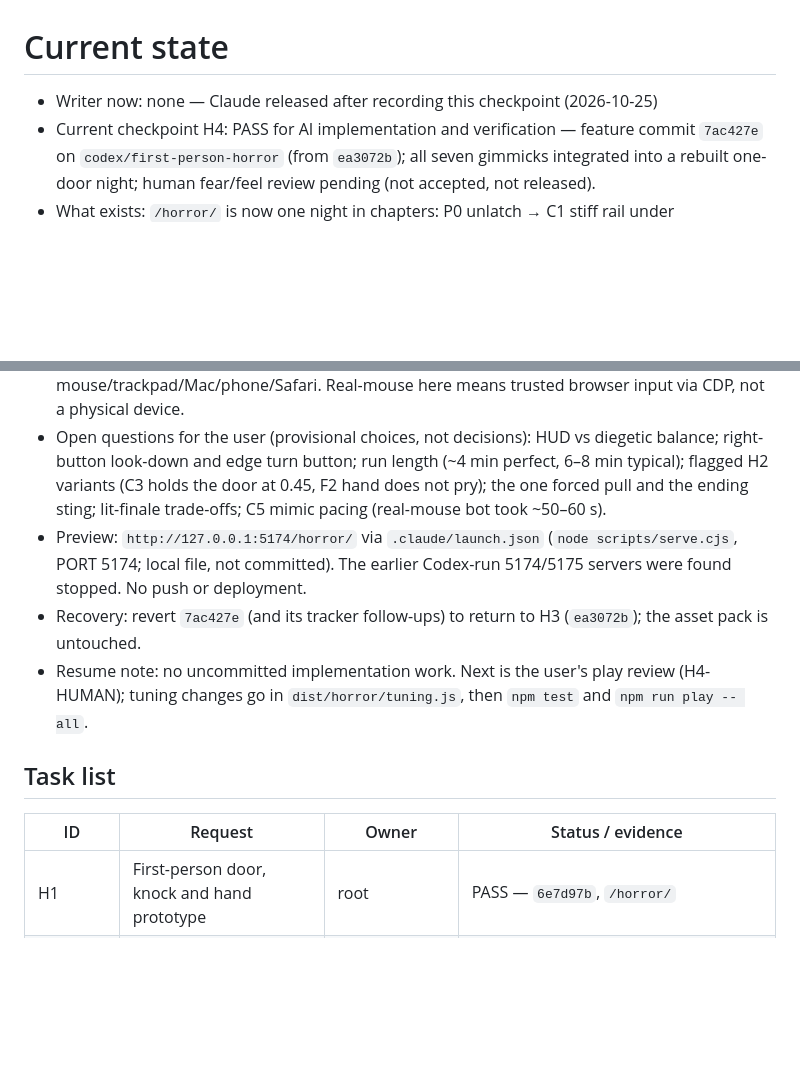
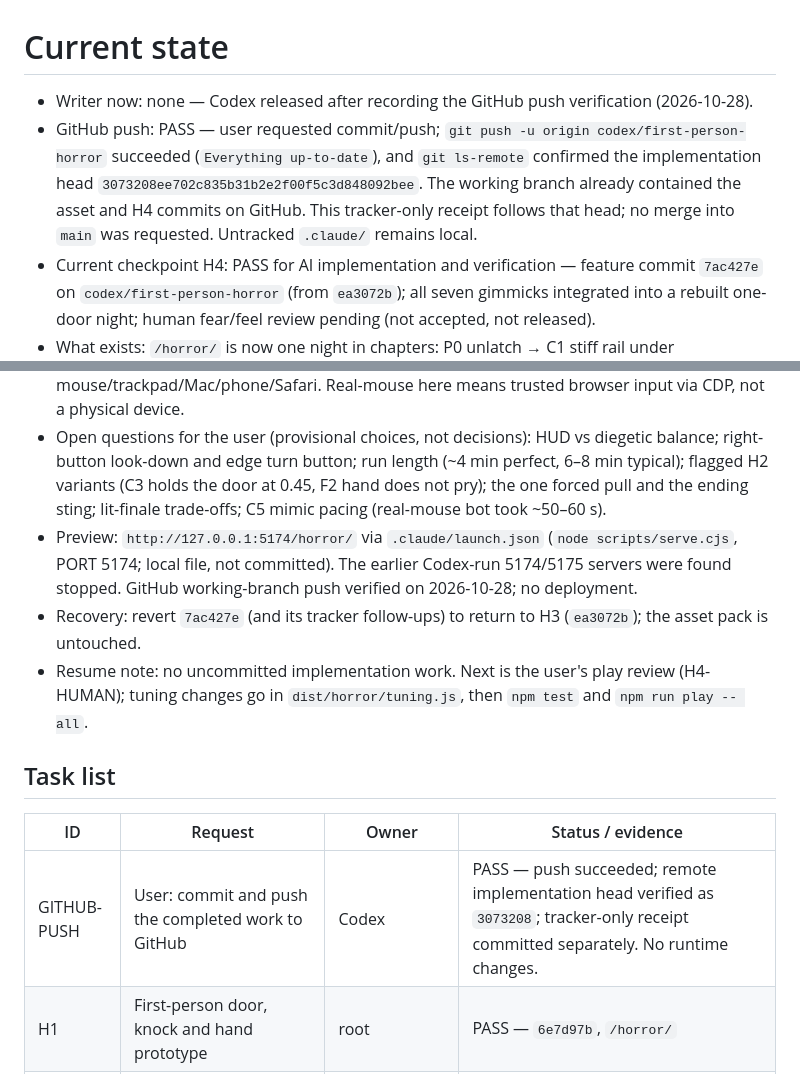
Before and after one commit to lcylcy-11/door, a Markdown page: CURRENT-STATE.md, 2 parts joined by grey strips. Rendered like a GitHub page; blank space fills up the shorter version.

Commit message:
docs: record verified GitHub working-branch push

```diff
--- a/CURRENT-STATE.md
+++ b/CURRENT-STATE.md
@@ -1,13 +1,14 @@
 # Current state
 
-- Writer now: none — Claude released after recording this checkpoint (2026-10-25)
+- Writer now: none — Codex released after recording the GitHub push verification (2026-10-28).
+- GitHub push: PASS — user requested commit/push; `git push -u origin codex/first-person-horror` succeeded (`Everything up-to-date`), and `git ls-remote` confirmed the implementation head `3073208ee702c835b31b2e2f00f5c3d848092bee`. The working branch already contained the asset and H4 commits on GitHub. This tracker-only receipt follows that head; no merge into `main` was requested. Untracked `.claude/` remains local.
 - Current checkpoint H4: PASS for AI implementation and verification — feature commit `7ac427e` on `codex/first-person-horror` (from `ea3072b`); all seven gimmicks integrated into a rebuilt one-door night; human fear/feel review pending (not accepted, not released).
 - What exists: `/horror/` is now one night in chapters: P0 unlatch → C1 stiff rail under elevator/traffic cover (G1) → C2 corridor light dies; dark-adapt or switch the light (G4) → C3 glass knocks + H2 hand → C4 eyes, look down and grip (G3) → C5 mimicking fingers (G6) → C6a drawer behind (G7) → C6b slipper wedge (G5) → C6c wedge + drawer → C7 forced pull → F1 eyes under the elevator → F2 last hand → F3 latch between knocks (G2, G4 consequence) → drawer closes behind you. Chapter checkpoints, retry, restart, pause.
 - Architecture: `dist/horror/night.js` (deterministic rules, fixed 1/120 s steps), `tuning.js` (every value PROVISIONAL), `contours.js` (generated from the WAVs; masking judged from the same gain the audio plays), `captions.js` (Korean text + sound/visual twins), `sound.js`, `game.js` (camera = SVG viewBox shared by rendering and hit-testing). Old `core.js` and `tests/horror.test.cjs` retired (H2 assertions ported).
 - PASS evidence: `npm test` 135/135; real-mouse CDP battery (`npm run play`): desktop win, lit win, narrow 390×844 win, muted win, all 7 failure causes with retry/restart, Esc pause in 7 threat beats, audio probe (gain ≤ 0.012, offset ≤ 51 ms), no covered controls; independent review (38 confirmed findings) fixed. See `docs/horror-qa.md` H4.
 - UNVERIFIED: fear, pacing, mouse feel, HUD balance and mix (human); physical mouse/trackpad/Mac/phone/Safari. Real-mouse here means trusted browser input via CDP, not a physical device.
 - Open questions for the user (provisional choices, not decisions): HUD vs diegetic balance; right-button look-down and edge turn button; run length (~4 min perfect, 6–8 min typical); flagged H2 variants (C3 holds the door at 0.45, F2 hand does not pry); the one forced pull and the ending sting; lit-finale trade-offs; C5 mimic pacing (real-mouse bot took ~50–60 s).
-- Preview: `http://127.0.0.1:5174/horror/` via `.claude/launch.json` (`node scripts/serve.cjs`, PORT 5174; local file, not committed). The earlier Codex-run 5174/5175 servers were found stopped. No push or deployment.
+- Preview: `http://127.0.0.1:5174/horror/` via `.claude/launch.json` (`node scripts/serve.cjs`, PORT 5174; local file, not committed). The earlier Codex-run 5174/5175 servers were found stopped. GitHub working-branch push verified on 2026-10-28; no deployment.
 - Recovery: revert `7ac427e` (and its tracker follow-ups) to return to H3 (`ea3072b`); the asset pack is untouched.
 - Resume note: no uncommitted implementation work. Next is the user's play review (H4-HUMAN); tuning changes go in `dist/horror/tuning.js`, then `npm test` and `npm run play -- all`.
 
@@ -15,6 +16,7 @@
 
 | ID | Request | Owner | Status / evidence |
 |---|---|---|---|
+| GITHUB-PUSH | User: commit and push the completed work to GitHub | Codex | PASS — push succeeded; remote implementation head verified as `3073208`; tracker-only receipt committed separately. No runtime changes. |
 | H1 | First-person door, knock and hand prototype | root | PASS — `6e7d97b`, `/horror/` |
 | H1-QA | Real input, success/fail/restart and old regression | root | PASS — `docs/horror-qa.md` |
 | H1-REVIEW | Independent bounded rule/visual review | read-only reviewer | PASS — local checkpoint ready for human review; no material finding |
```
